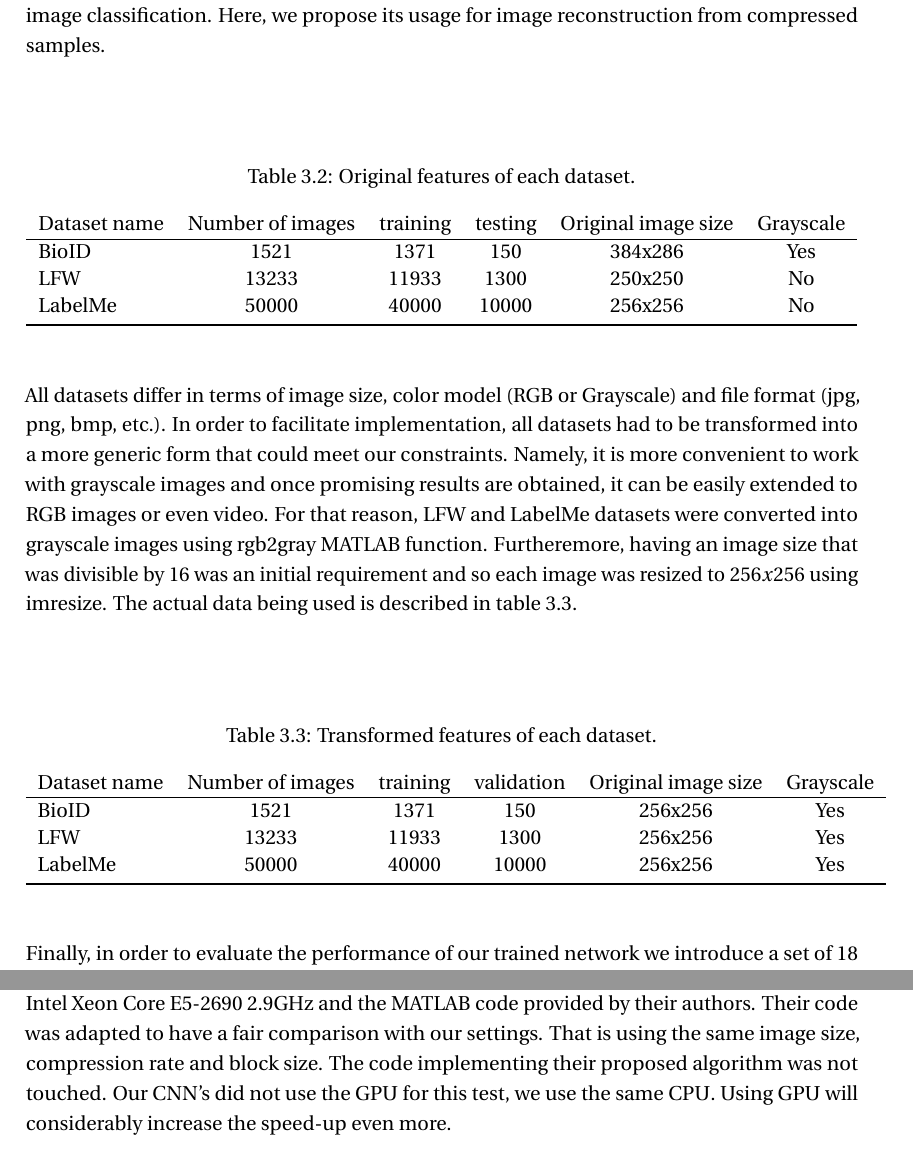
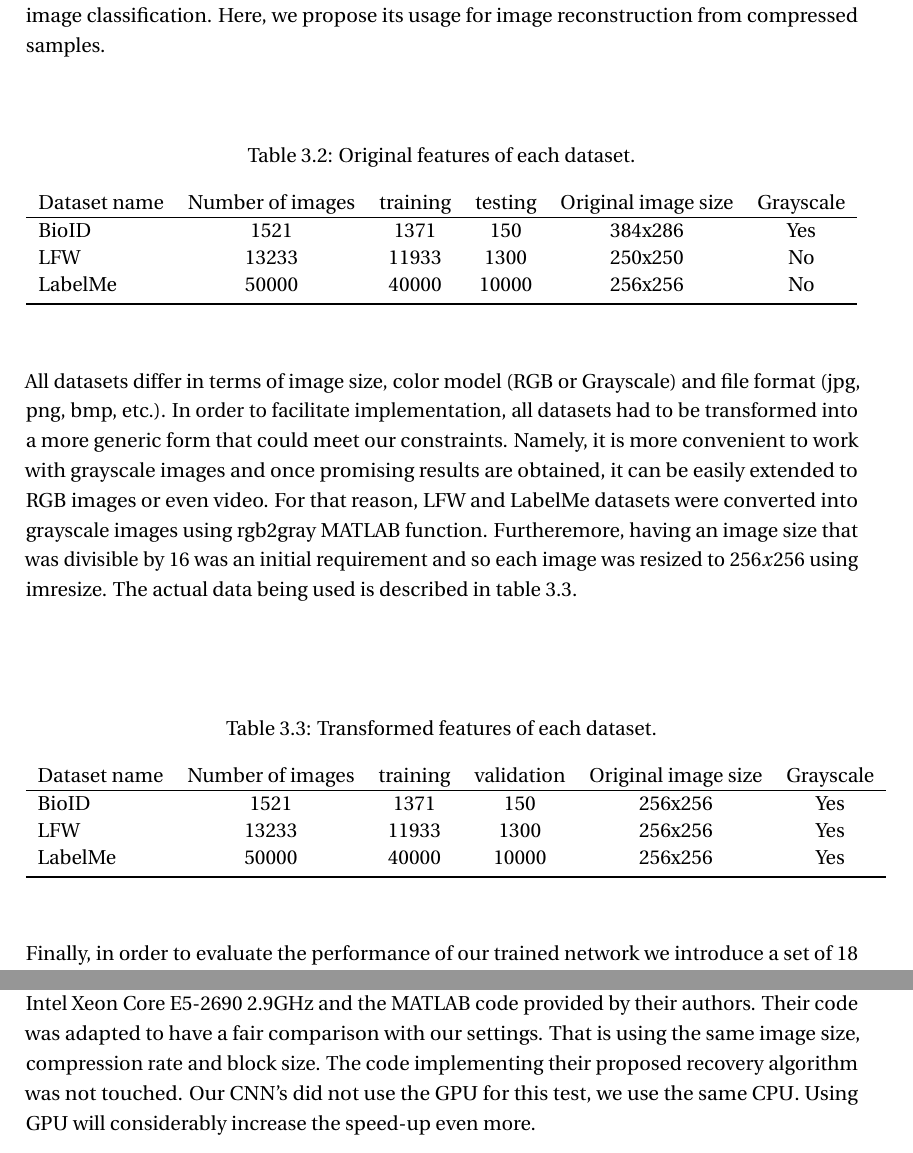
Before and after one commit to braca51e/TexThesis, a LaTeX thesis (my_thesis.tex, which reads main/ch3_implementation_methodology.tex, main/ch4_results.tex): two parts of pages 31 and 51 of 59, joined at a grey line, cut so that both start at the same text. Compiled offline with pdfLaTeX.

Commit message:
commit of day

```diff
--- a/main/ch3_implementation_methodology.tex
+++ b/main/ch3_implementation_methodology.tex
@@ -48,7 +48,7 @@ It is also important to mention that along with better hardware and more ingenio
 \newline
 Since our goal is to reconstruct images, we make use of three different image datasets: BioID \cite{frischholz2003bioid}, Label faces in the wild (LFW) \cite{LFWTech} and LabelMe \cite{russell2008labelme}. The first two datasets served as an initial baseline for measuring the plausibility of our approach and the last one allows for a more robust justification as explained later. All of the datasets are known in the community for being applied to different computer vision tasks like face detection, emotion recognition and image classification. Here, we propose its usage for image reconstruction from compressed samples.
 
-\vspace{1cm}
+\vspace{0.5cm}
 
 \begin{table}[!htb]
 \caption[Datasets for training and testing]{Original features of each dataset.}
--- a/main/ch4_results.tex
+++ b/main/ch4_results.tex
@@ -325,7 +325,7 @@ In this section we show all testing images and the difference in reconstruction
 
 \FloatBarrier
 \section{Computational reconstruction time and quality comparison against traditional methods}
-Table \ref{tab:summaryComp} compares our approach against some of the most recognized state-of-the-art algorithms for reconstruction. The table shows the average computational time and quality for the testing dataset. It is clear that using CNN's performs better in terms of quality and speed up. Particularly, using large network yields the best visual impact quality and speeds the recovery process more than 100x for NLR-CS, 90x for TVAL3 and 188x for D-AMP. It is important, however, to mention that the reported time for our approach is obtained using an Intel Xeon Core E5-2690 2.9GHz and the MATLAB code provided by their authors. Their code was adapted to have a fair comparison with our settings. That is using the same image size, compression rate and block size. The code implementing their proposed algorithm was not touched. Our CNN's did not use the GPU for this test, we use the same CPU. Using GPU will considerably increase the speed-up even more.
+Table \ref{tab:summaryComp} compares our approach against some of the most recognized state-of-the-art algorithms for reconstruction. The table shows the average computational time and quality for the testing dataset. It is clear that using CNN's performs better in terms of quality and speed up. Particularly, using large network yields the best visual impact quality and speeds the recovery process more than 100x for NLR-CS, 90x for TVAL3 and 188x for D-AMP. It is important, however, to mention that the reported time for our approach is obtained using an Intel Xeon Core E5-2690 2.9GHz and the MATLAB code provided by their authors. Their code was adapted to have a fair comparison with our settings. That is using the same image size, compression rate and block size. The code implementing their proposed recovery algorithm was not touched. Our CNN's did not use the GPU for this test, we use the same CPU. Using GPU will considerably increase the speed-up even more.
 
 As an example, figure \ref{fig:Canman1} shows the the reconstruction of cameraman using several algorithms and our large network. While PSNR is similar among different approaches, the visual impact and SSIM of our network performs better.
 
```
